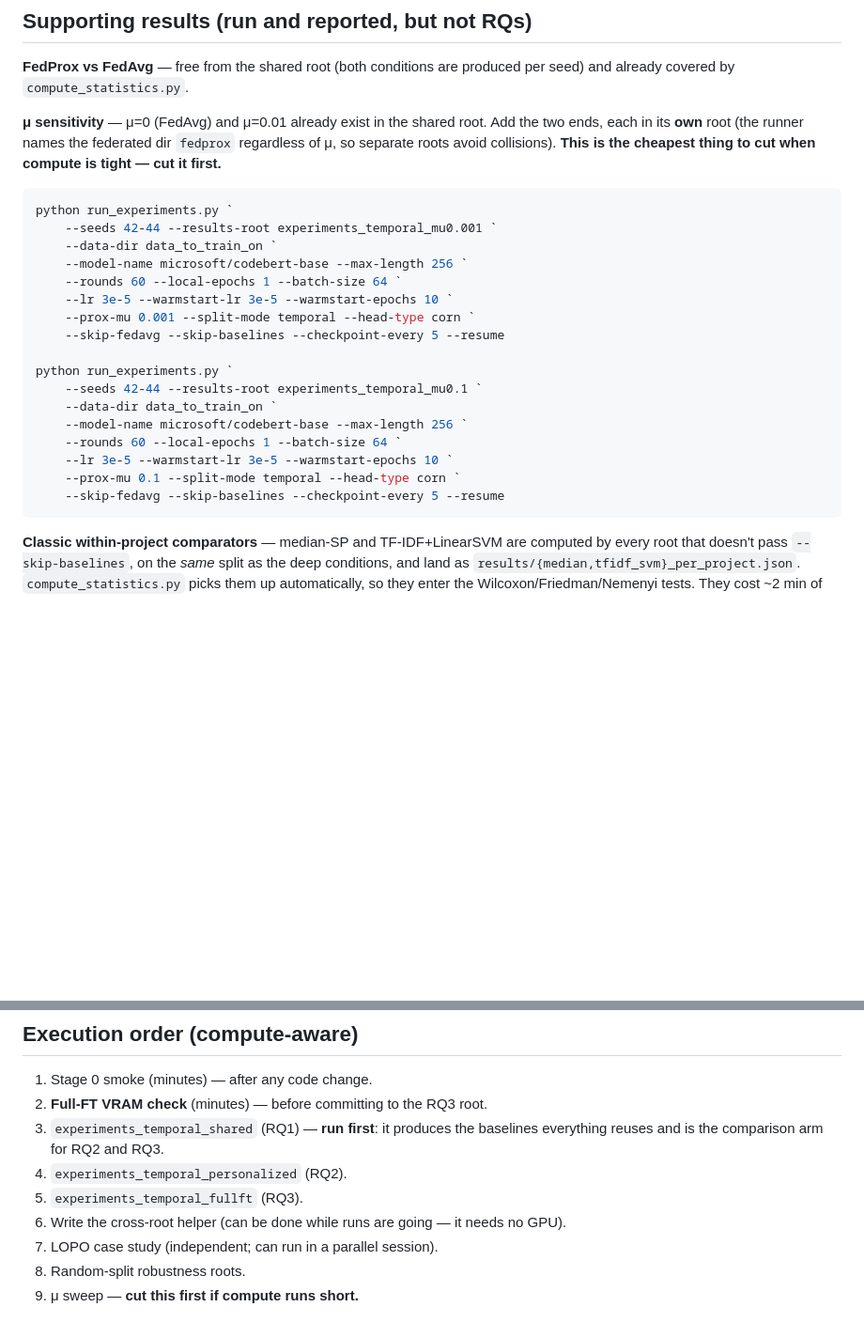
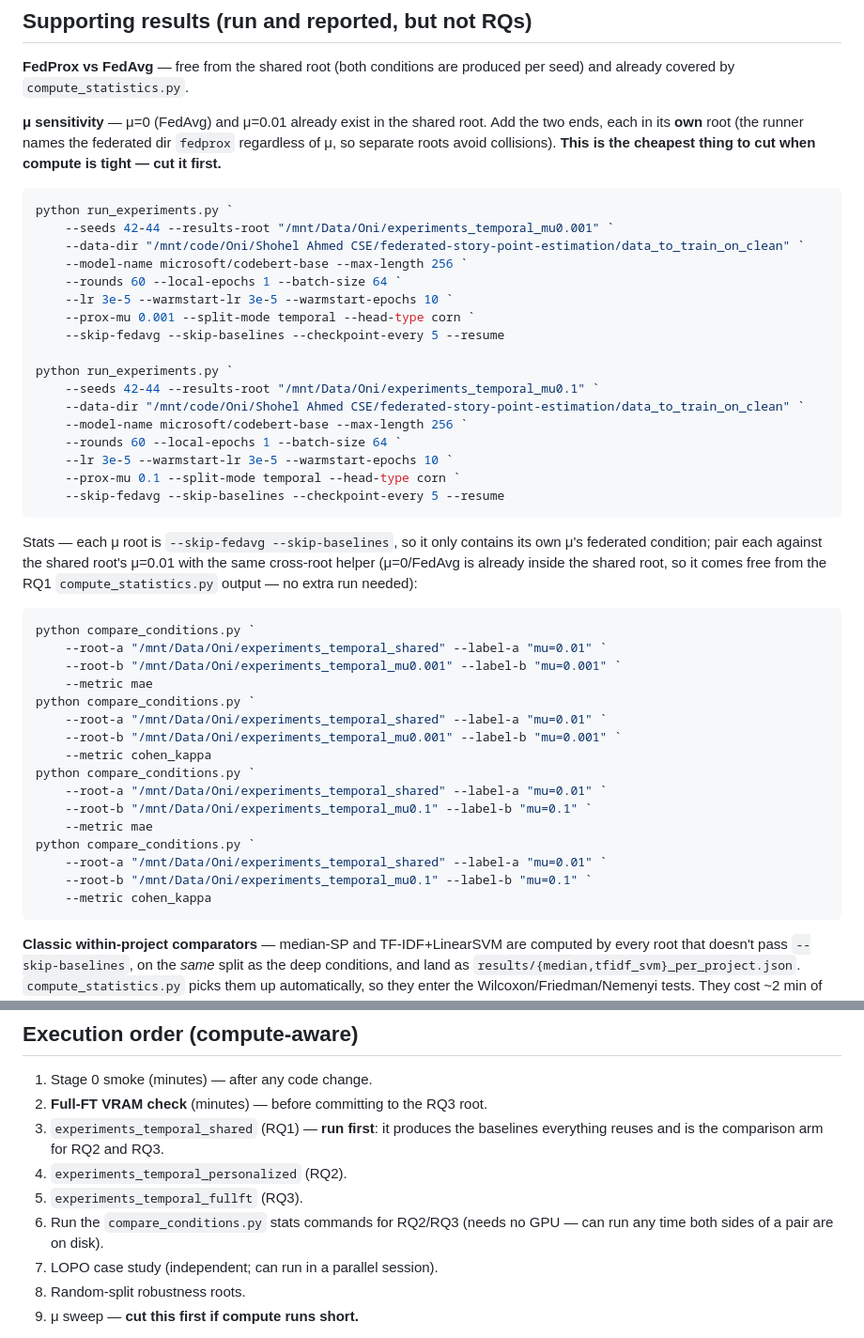
Before and after one commit to rowshan-mannan-oni/federated-story-point-estimation, a Markdown page: RUN_PLAN.md, 2 parts joined by grey strips. Shown at 94% size. Drawn GitHub-style; blank space fills up the shorter version.

````diff
--- a/RUN_PLAN.md
+++ b/RUN_PLAN.md
@@ -239,8 +278,8 @@ the two ends, each in its **own** root (the runner names the federated dir
 
 ```powershell
 python run_experiments.py `
-    --seeds 42-44 --results-root experiments_temporal_mu0.001 `
-    --data-dir data_to_train_on `
+    --seeds 42-44 --results-root "/mnt/Data/Oni/experiments_temporal_mu0.001" `
+    --data-dir "/mnt/code/Oni/Shohel Ahmed CSE/federated-story-point-estimation/data_to_train_on_clean" `
     --model-name microsoft/codebert-base --max-length 256 `
     --rounds 60 --local-epochs 1 --batch-size 64 `
     --lr 3e-5 --warmstart-lr 3e-5 --warmstart-epochs 10 `
@@ -248,13 +287,37 @@ python run_experiments.py `
     --skip-fedavg --skip-baselines --checkpoint-every 5 --resume
 
 python run_experiments.py `
-    --seeds 42-44 --results-root experiments_temporal_mu0.1 `
-    --data-dir data_to_train_on `
+    --seeds 42-44 --results-root "/mnt/Data/Oni/experiments_temporal_mu0.1" `
+    --data-dir "/mnt/code/Oni/Shohel Ahmed CSE/federated-story-point-estimation/data_to_train_on_clean" `
     --model-name microsoft/codebert-base --max-length 256 `
     --rounds 60 --local-epochs 1 --batch-size 64 `
     --lr 3e-5 --warmstart-lr 3e-5 --warmstart-epochs 10 `
     --prox-mu 0.1 --split-mode temporal --head-type corn `
     --skip-fedavg --skip-baselines --checkpoint-every 5 --resume
+```
+
+Stats — each μ root is `--skip-fedavg --skip-baselines`, so it only contains its
+own μ's federated condition; pair each against the shared root's μ=0.01 with the
+same cross-root helper (μ=0/FedAvg is already inside the shared root, so it comes
+free from the RQ1 `compute_statistics.py` output — no extra run needed):
+
+```powershell
+python compare_conditions.py `
+    --root-a "/mnt/Data/Oni/experiments_temporal_shared" --label-a "mu=0.01" `
+    --root-b "/mnt/Data/Oni/experiments_temporal_mu0.001" --label-b "mu=0.001" `
+    --metric mae
+python compare_conditions.py `
+    --root-a "/mnt/Data/Oni/experiments_temporal_shared" --label-a "mu=0.01" `
+    --root-b "/mnt/Data/Oni/experiments_temporal_mu0.001" --label-b "mu=0.001" `
+    --metric cohen_kappa
+python compare_conditions.py `
+    --root-a "/mnt/Data/Oni/experiments_temporal_shared" --label-a "mu=0.01" `
+    --root-b "/mnt/Data/Oni/experiments_temporal_mu0.1" --label-b "mu=0.1" `
+    --metric mae
+python compare_conditions.py `
+    --root-a "/mnt/Data/Oni/experiments_temporal_shared" --label-a "mu=0.01" `
+    --root-b "/mnt/Data/Oni/experiments_temporal_mu0.1" --label-b "mu=0.1" `
+    --metric cohen_kappa
 ```
 
 **Classic within-project comparators** — median-SP and TF-IDF+LinearSVM are
@@ -398,7 +489,8 @@ load — pooling rewards a model for encoding project identity.
    everything reuses and is the comparison arm for RQ2 and RQ3.
 4. `experiments_temporal_personalized` (RQ2).
 5. `experiments_temporal_fullft` (RQ3).
-6. Write the cross-root helper (can be done while runs are going — it needs no GPU).
+6. Run the `compare_conditions.py` stats commands for RQ2/RQ3 (needs no GPU —
+   can run any time both sides of a pair are on disk).
 7. LOPO case study (independent; can run in a parallel session).
 8. Random-split robustness roots.
 9. μ sweep — **cut this first if compute runs short.**
````
Also changed, not shown: other parts of RUN_PLAN.md (+100 -33 lines).
